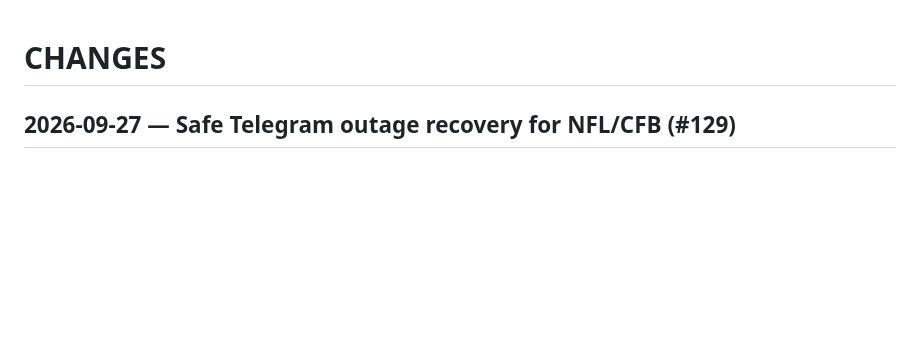
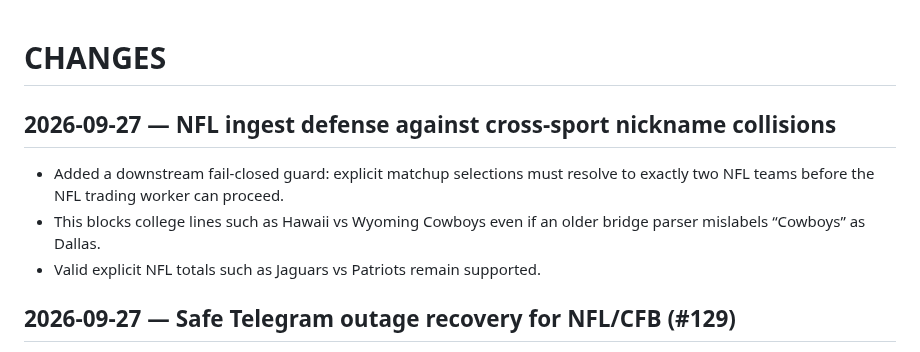
Before and after one commit to s01100011-a11y/polymarket-auto-bot, a Markdown page: CHANGES.md, the part around the change. GitHub-like rendering; blank space fills up the shorter version.

Commit message:
Document NFL ingest defense

```diff
--- a/CHANGES.md
+++ b/CHANGES.md
@@ -1,4 +1,10 @@
 # CHANGES
+
+## 2026-09-27 — NFL ingest defense against cross-sport nickname collisions
+
+- Added a downstream fail-closed guard: explicit matchup selections must resolve to exactly two NFL teams before the NFL trading worker can proceed.
+- This blocks college lines such as Hawaii vs Wyoming Cowboys even if an older bridge parser mislabels “Cowboys” as Dallas.
+- Valid explicit NFL totals such as Jaguars vs Patriots remain supported.
 
 ## 2026-09-27 — Safe Telegram outage recovery for NFL/CFB (#129)
 
```
